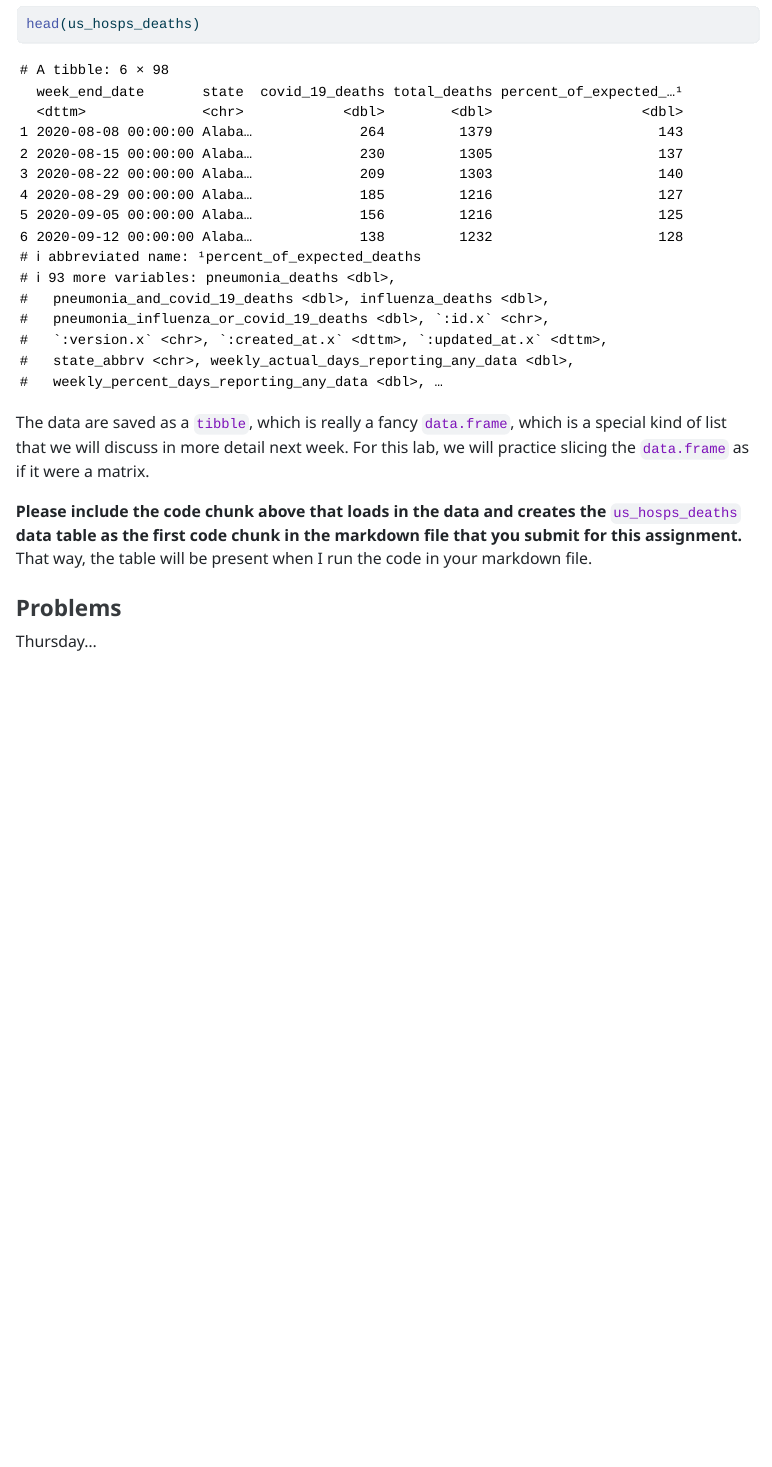
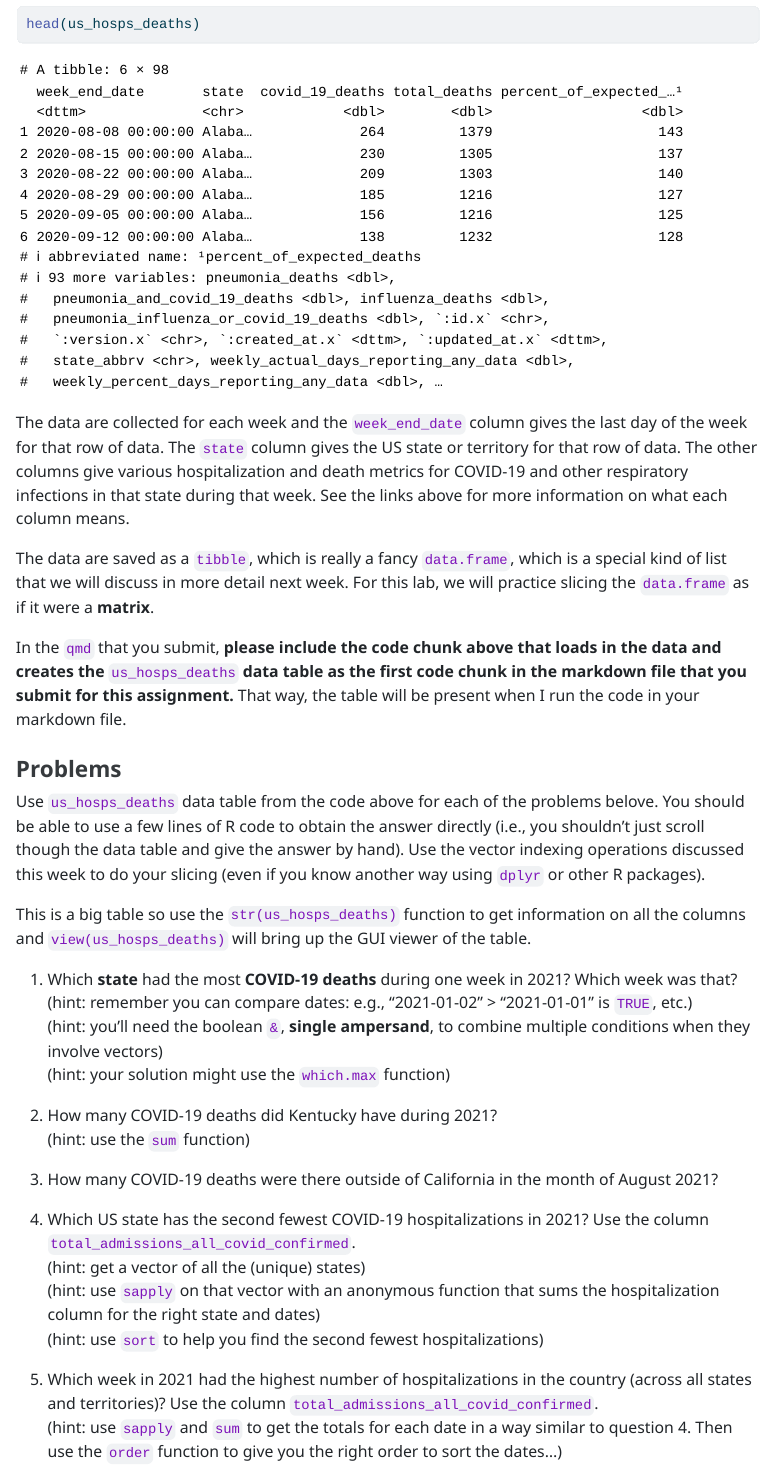
Before and after one commit to vancleve/BIO540-DWV, a Quarto document (week03.qmd): the page in a window 1100 px wide, from 13320 px down. The pictures show the output file week03.html that the author committed with the source, opened offline; long lines of code are wrapped.

Commit message:
week 3 problems

````diff
--- a/week03.qmd
+++ b/week03.qmd
@@ -246,11 +246,32 @@ You can get the first few rows with
 ```{r}
 head(us_hosps_deaths)
 ```
+The data are collected for each week and the `week_end_date` column gives the last day of the week for that row of data. The `state` column gives the US state or territory for that row of data. The other columns give various hospitalization and death metrics for COVID-19 and other respiratory infections in that state during that week. See the links above for more information on what each column means.
 
-The data are saved as a `tibble`, which is really a fancy `data.frame`, which is a special kind of list that we will discuss in more detail next week. For this lab, we will practice slicing the `data.frame` as if it were a matrix.
+The data are saved as a `tibble`, which is really a fancy `data.frame`, which is a special kind of list that we will discuss in more detail next week. For this lab, we will practice slicing the `data.frame` as if it were a **matrix**.
 
-**Please include the code chunk above that loads in the data and creates the `us_hosps_deaths` data table as the first code chunk in the markdown file that you submit for this assignment.** That way, the table will be present when I run the code in your markdown file.
+In the `qmd` that you submit, **please include the code chunk above that loads in the data and creates the `us_hosps_deaths` data table as the first code chunk in the markdown file that you submit for this assignment.** That way, the table will be present when I run the code in your markdown file.
 
 ### Problems
 
-Thursday...
+Use `us_hosps_deaths` data table from the code above for each of the problems belove. You should be able to use a few lines of R code to obtain the answer directly (i.e., you shouldn't just scroll though the data table and give the answer by hand). Use the vector indexing operations discussed this week to do your slicing (even if you know another way using `dplyr` or other R packages).
+
+This is a big table so use the `str(us_hosps_deaths)` function to get information on all the columns and `view(us_hosps_deaths)` will bring up the GUI viewer of the table.
+
+1.  Which **state** had the most **COVID-19 deaths** during one week in 2021? Which week was that?\
+    (hint: remember you can compare dates: e.g., "2021-01-02" > "2021-01-01" is `TRUE`, etc.)\
+    (hint: you'll need the boolean `&`, **single ampersand**, to combine multiple conditions when they involve vectors)\
+    (hint: your solution might use the `which.max` function)
+
+2.  How many COVID-19 deaths did Kentucky have during 2021?\
+    (hint: use the `sum` function)
+
+3.  How many COVID-19 deaths were there outside of California in the month of August 2021?
+
+4.  Which US state has the second fewest COVID-19 hospitalizations in 2021? Use the column `total_admissions_all_covid_confirmed`.\
+    (hint: get a vector of all the (unique) states)\
+    (hint: use `sapply` on that vector with an anonymous function that sums the hospitalization column for the right state and dates)\
+    (hint: use `sort` to help you find the second fewest hospitalizations)
+
+5. Which week in 2021 had the highest number of hospitalizations in the country (across all states and territories)? Use the column `total_admissions_all_covid_confirmed`.\
+   (hint: use `sapply` and `sum` to get the totals for each date in a way similar to question 4. Then use the `order` function to give you the right order to sort the dates...)
````
Also changed, not shown: week03.html.
